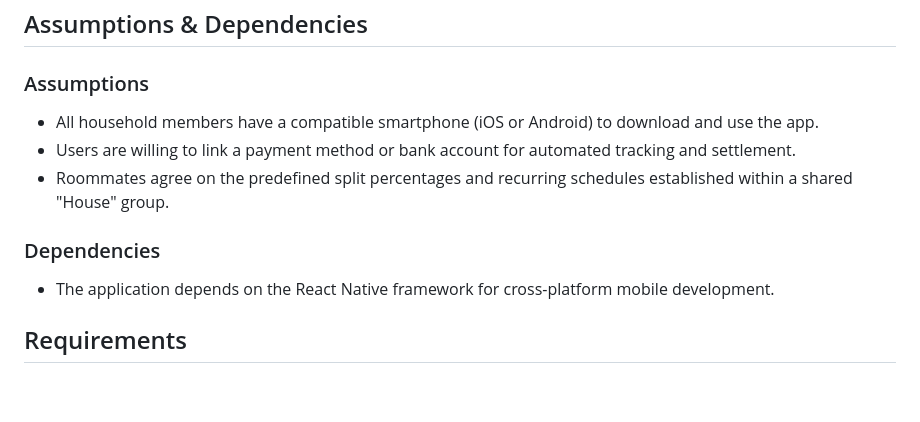
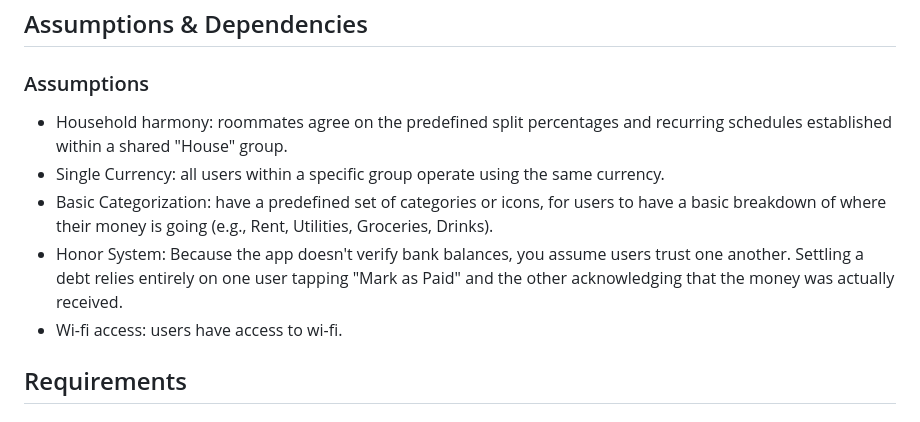
Before and after one commit to alexis-ramoss/SmartSplit, a Markdown page: README.md, the part around the change. Rendered like a GitHub page; blank space fills up the shorter version.

Commit message:
Assumptions

```diff
--- a/README.md
+++ b/README.md
@@ -52,12 +52,12 @@ Our target with this app is erasing any financial friction between people living
 ## Assumptions & Dependencies
 
 ### Assumptions
-* All household members have a compatible smartphone (iOS or Android) to download and use the app.
-* Users are willing to link a payment method or bank account for automated tracking and settlement.
-* Roommates agree on the predefined split percentages and recurring schedules established within a shared "House" group.
 
-### Dependencies
-* The application depends on the React Native framework for cross-platform mobile development.
+* Household harmony: roommates agree on the predefined split percentages and recurring schedules established within a shared "House" group.
+* Single Currency: all users within a specific group operate using the same currency.
+* Basic Categorization: have a predefined set of categories or icons, for users to have a basic breakdown of where their money is going (e.g., Rent, Utilities, Groceries, Drinks).
+* Honor System: Because the app doesn't verify bank balances, you assume users trust one another. Settling a debt relies entirely on one user tapping "Mark as Paid" and the other acknowledging that the money was actually received.
+* Wi-fi access: users have access to wi-fi.
 
 ## Requirements
 
```
